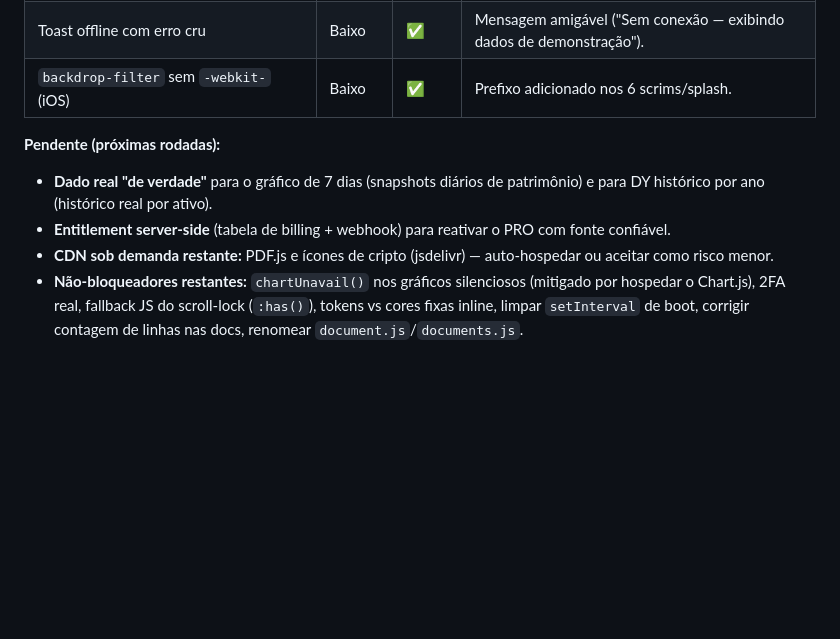
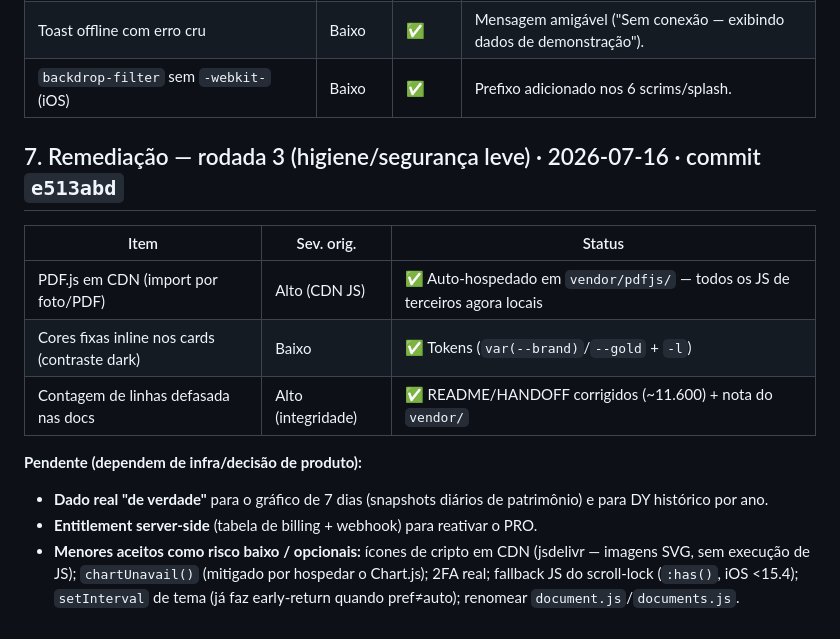
Before and after one commit to Ramonandreee/Lastro, a Markdown page: docs/auditoria-lastro-2026-07-16.md, the part around the change. GitHub-like rendering; blank space fills up the shorter version.

Commit message:
docs(auditoria): registra a remediação da rodada 3 (higiene/segurança leve)
Co-Authored-By: Claude Opus 4.8 <noreply@anthropic.com>

```diff
--- a/docs/auditoria-lastro-2026-07-16.md
+++ b/docs/auditoria-lastro-2026-07-16.md
@@ -183,8 +183,15 @@ Aprovada por **finance → qa → review** (todos *LIBERAR/OK*).
 | Toast offline com erro cru | Baixo | ✅ | Mensagem amigável ("Sem conexão — exibindo dados de demonstração"). |
 | `backdrop-filter` sem `-webkit-` (iOS) | Baixo | ✅ | Prefixo adicionado nos 6 scrims/splash. |
 
-**Pendente (próximas rodadas):**
-- **Dado real "de verdade"** para o gráfico de 7 dias (snapshots diários de patrimônio) e para DY histórico por ano (histórico real por ativo).
-- **Entitlement server-side** (tabela de billing + webhook) para reativar o PRO com fonte confiável.
-- **CDN sob demanda restante:** PDF.js e ícones de cripto (jsdelivr) — auto-hospedar ou aceitar como risco menor.
-- **Não-bloqueadores restantes:** `chartUnavail()` nos gráficos silenciosos (mitigado por hospedar o Chart.js), 2FA real, fallback JS do scroll-lock (`:has()`), tokens vs cores fixas inline, limpar `setInterval` de boot, corrigir contagem de linhas nas docs, renomear `document.js`/`documents.js`.
+## 7. Remediação — rodada 3 (higiene/segurança leve) · 2026-07-16 · commit `e513abd`
+
+| Item | Sev. orig. | Status |
+|---|---|---|
+| PDF.js em CDN (import por foto/PDF) | Alto (CDN JS) | ✅ Auto-hospedado em `vendor/pdfjs/` — todos os JS de terceiros agora locais |
+| Cores fixas inline nos cards (contraste dark) | Baixo | ✅ Tokens (`var(--brand)`/`--gold` + `-l`) |
+| Contagem de linhas defasada nas docs | Alto (integridade) | ✅ README/HANDOFF corrigidos (~11.600) + nota do `vendor/` |
+
+**Pendente (dependem de infra/decisão de produto):**
+- **Dado real "de verdade"** para o gráfico de 7 dias (snapshots diários de patrimônio) e para DY histórico por ano.
+- **Entitlement server-side** (tabela de billing + webhook) para reativar o PRO.
+- **Menores aceitos como risco baixo / opcionais:** ícones de cripto em CDN (jsdelivr — imagens SVG, sem execução de JS); `chartUnavail()` (mitigado por hospedar o Chart.js); 2FA real; fallback JS do scroll-lock (`:has()`, iOS <15.4); `setInterval` de tema (já faz early-return quando pref≠auto); renomear `document.js`/`documents.js`.
```
